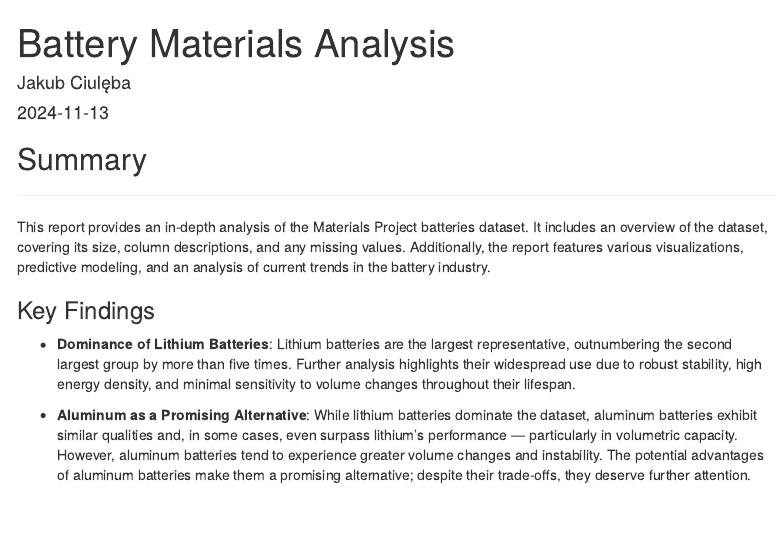
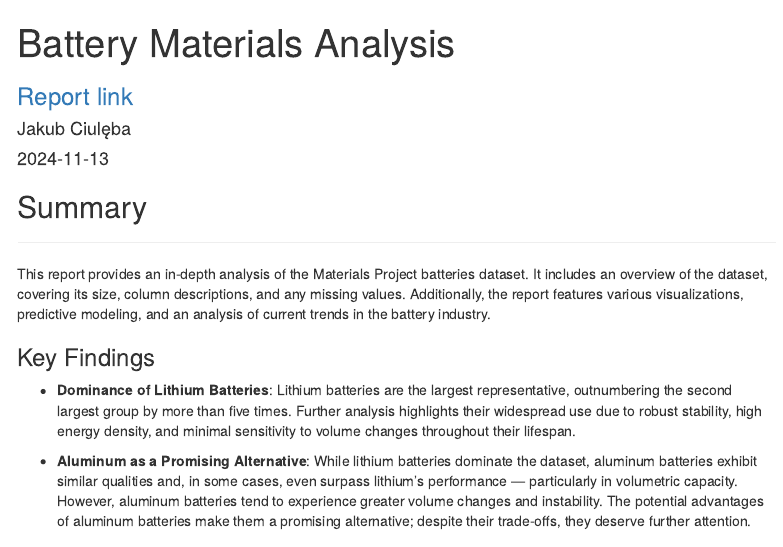
Before and after one commit to Cioo01/battery-analysis, an R Markdown document (mp_project/mp_project.Rmd): the page in a window 1100 px wide, from its top. Rendered offline with R 4.5, knitr and Pandoc, with nearby package versions; the code chunks are not run, so their results and figures are left out; menus at the side of the page are left out.

Commit message:
link to report

````diff
--- a/mp_project/mp_project.Rmd
+++ b/mp_project/mp_project.Rmd
@@ -6,7 +6,9 @@ output:
   html_document:
     toc: yes
     toc_float: yes
+subtitle: "[Report link](https://cioo01.github.io/battery-analysis/mp_project/mp_project.html)"
 ---
+
 
 ```{r setup, include=FALSE}
 knitr::opts_chunk$set(echo = TRUE, warning = FALSE, fig.width=7, fig.height=7)
````
Also changed, not shown: 1 other file.
